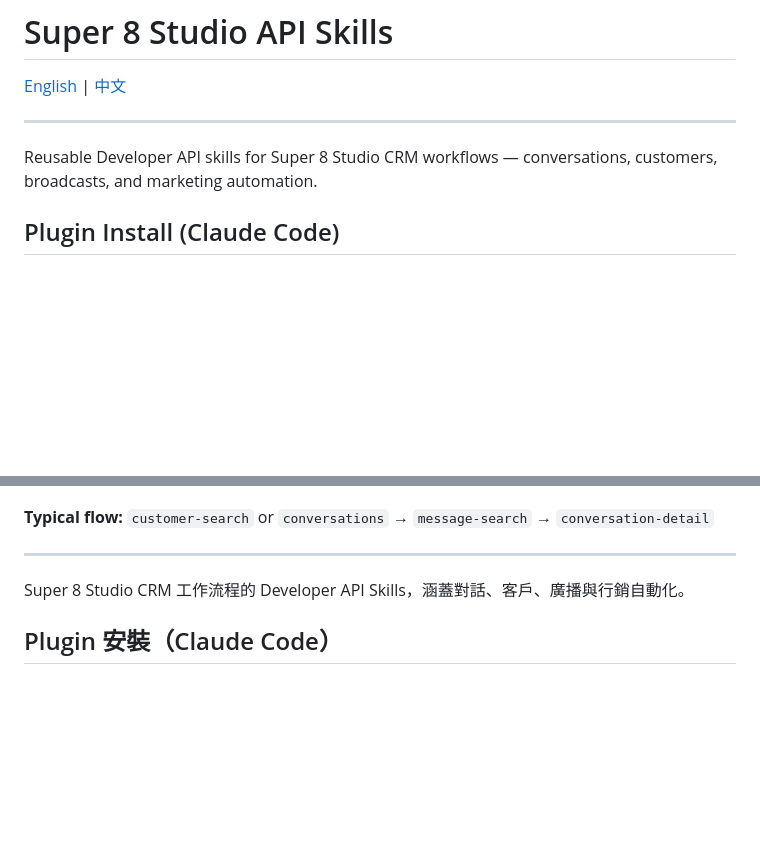
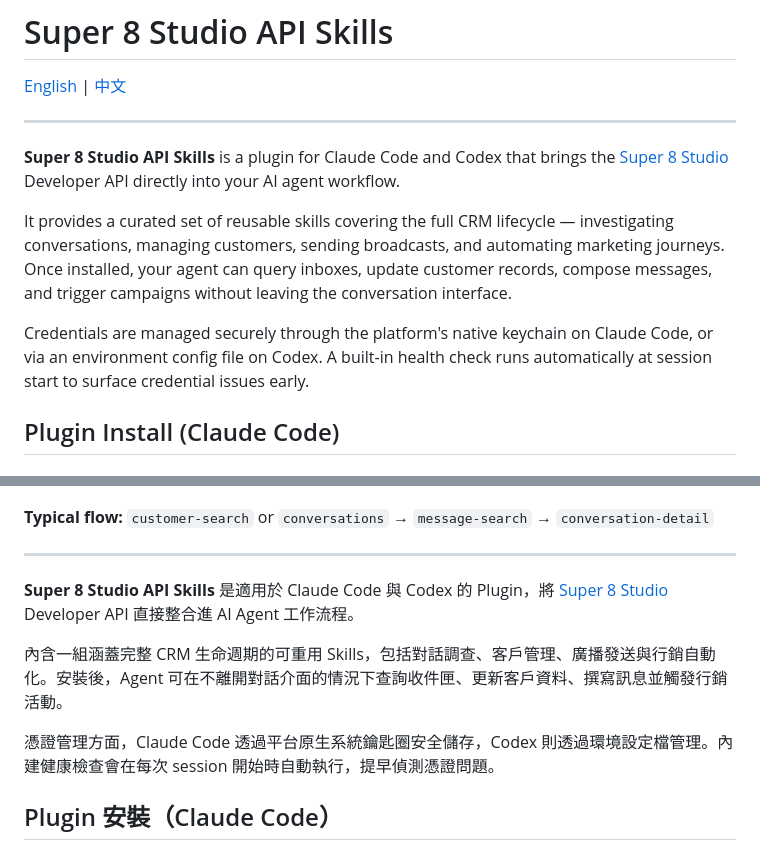
Before and after one commit to 8-interactive/insightark-skills, a Markdown page: README.md, 2 parts joined by grey strips. GitHub-like rendering; blank space fills up the shorter version.

Commit message:
Extend introdunction

```diff
--- a/README.md
+++ b/README.md
@@ -6,7 +6,11 @@
 
 <a name="english"></a>
 
-Reusable Developer API skills for Super 8 Studio CRM workflows — conversations, customers, broadcasts, and marketing automation.
+**Super 8 Studio API Skills** is a plugin for Claude Code and Codex that brings the [Super 8 Studio](https://www.no8.io) Developer API directly into your AI agent workflow.
+
+It provides a curated set of reusable skills covering the full CRM lifecycle — investigating conversations, managing customers, sending broadcasts, and automating marketing journeys. Once installed, your agent can query inboxes, update customer records, compose messages, and trigger campaigns without leaving the conversation interface.
+
+Credentials are managed securely through the platform's native keychain on Claude Code, or via an environment config file on Codex. A built-in health check runs automatically at session start to surface credential issues early.
 
 ## Plugin Install (Claude Code)
 
@@ -132,7 +136,11 @@ Tokens expire after six months. Never commit tokens or share them in chat.
 
 <a name="中文"></a>
 
-Super 8 Studio CRM 工作流程的 Developer API Skills，涵蓋對話、客戶、廣播與行銷自動化。
+**Super 8 Studio API Skills** 是適用於 Claude Code 與 Codex 的 Plugin，將 [Super 8 Studio](https://www.no8.io) Developer API 直接整合進 AI Agent 工作流程。
+
+內含一組涵蓋完整 CRM 生命週期的可重用 Skills，包括對話調查、客戶管理、廣播發送與行銷自動化。安裝後，Agent 可在不離開對話介面的情況下查詢收件匣、更新客戶資料、撰寫訊息並觸發行銷活動。
+
+憑證管理方面，Claude Code 透過平台原生系統鑰匙圈安全儲存，Codex 則透過環境設定檔管理。內建健康檢查會在每次 session 開始時自動執行，提早偵測憑證問題。
 
 ## Plugin 安裝（Claude Code）
 
```
